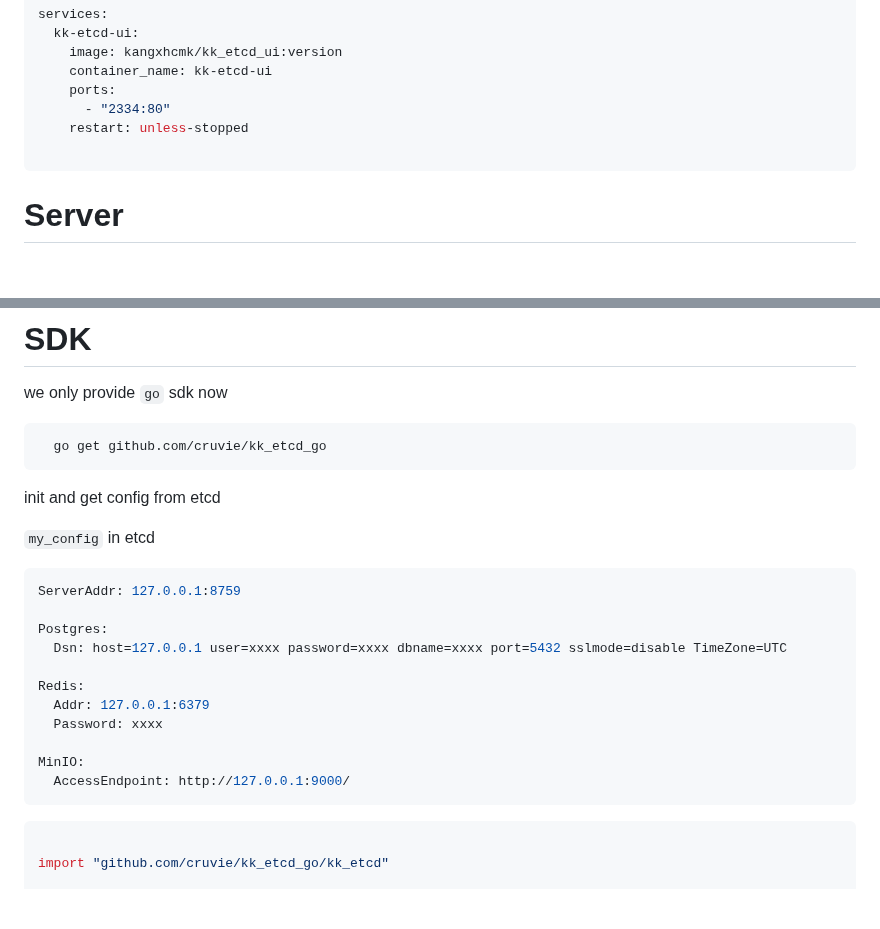
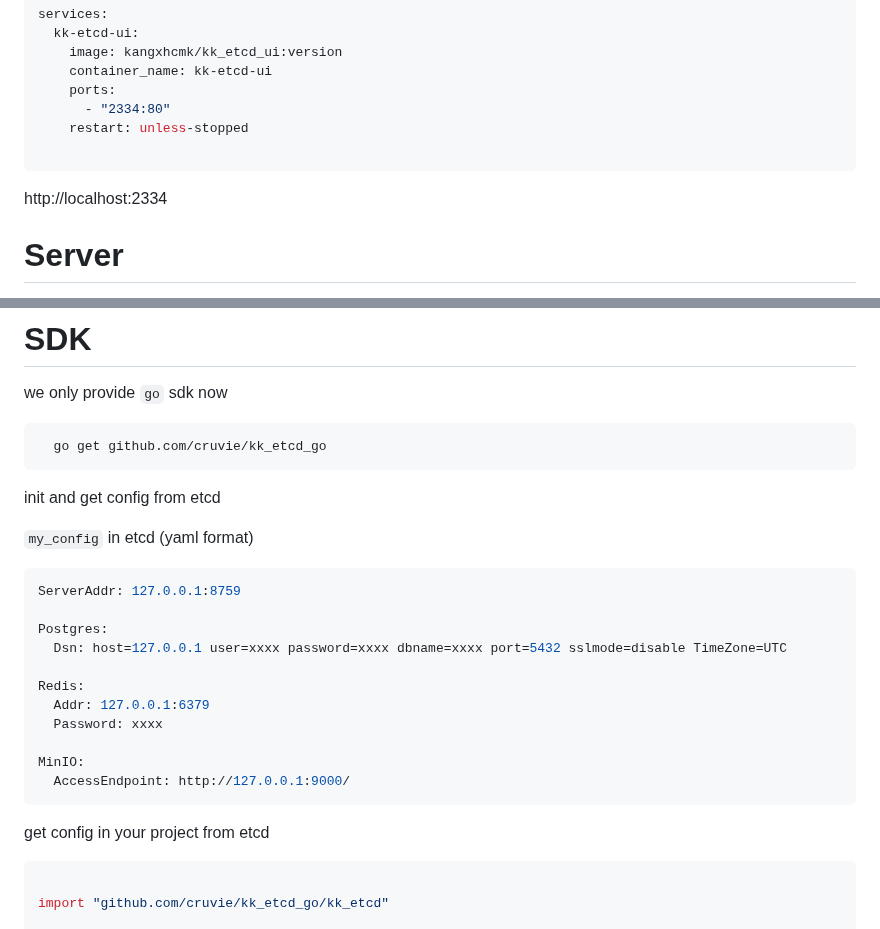
Before and after one commit to cruvie/kk_etcd_ui, a Markdown page: README.md, 2 parts joined by grey strips. Rendered like a GitHub page; blank space fills up the shorter version.

````diff
--- a/README.md
+++ b/README.md
@@ -45,6 +45,7 @@ services:
     restart: unless-stopped
 
 ```
+http://localhost:2334
 
 # Server
 
@@ -79,7 +80,7 @@ we only provide `go` sdk now
 ```
 init and get config from etcd
 
-`my_config` in etcd
+`my_config` in etcd (yaml format)
 ```yaml
 ServerAddr: 127.0.0.1:8759
 
@@ -93,7 +94,7 @@ Redis:
 MinIO:
   AccessEndpoint: http://127.0.0.1:9000/
 ```
-
+get config in your project from etcd
 ```go
 
 import "github.com/cruvie/kk_etcd_go/kk_etcd"
````
